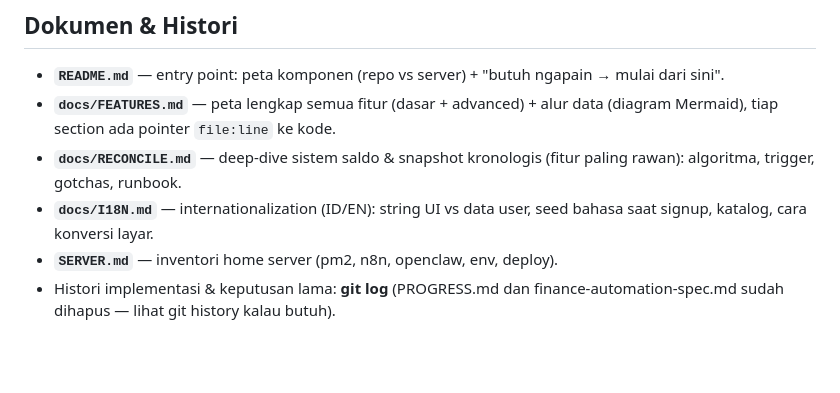
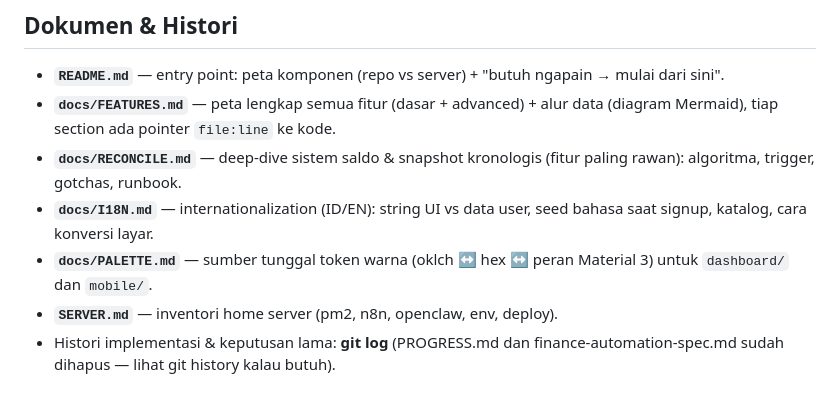
Before and after one commit to mrrizaldi/finance-projects, a Markdown page: CLAUDE.md, the part around the change. Rendered like a GitHub page; blank space fills up the shorter version.

```diff
--- a/CLAUDE.md
+++ b/CLAUDE.md
@@ -8,6 +8,7 @@ This file provides guidance to Claude Code (claude.ai/code) when working with co
 - **`docs/FEATURES.md`** — peta lengkap semua fitur (dasar + advanced) + alur data (diagram Mermaid), tiap section ada pointer `file:line` ke kode.
 - **`docs/RECONCILE.md`** — deep-dive sistem saldo & snapshot kronologis (fitur paling rawan): algoritma, trigger, gotchas, runbook.
 - **`docs/I18N.md`** — internationalization (ID/EN): string UI vs data user, seed bahasa saat signup, katalog, cara konversi layar.
+- **`docs/PALETTE.md`** — sumber tunggal token warna (oklch ↔ hex ↔ peran Material 3) untuk `dashboard/` dan `mobile/`.
 - **`SERVER.md`** — inventori home server (pm2, n8n, openclaw, env, deploy).
 - Histori implementasi & keputusan lama: **git log** (PROGRESS.md dan finance-automation-spec.md sudah dihapus — lihat git history kalau butuh).
 
```
Also changed, not shown: docs/PALETTE.md (added, +62 -0 lines).
